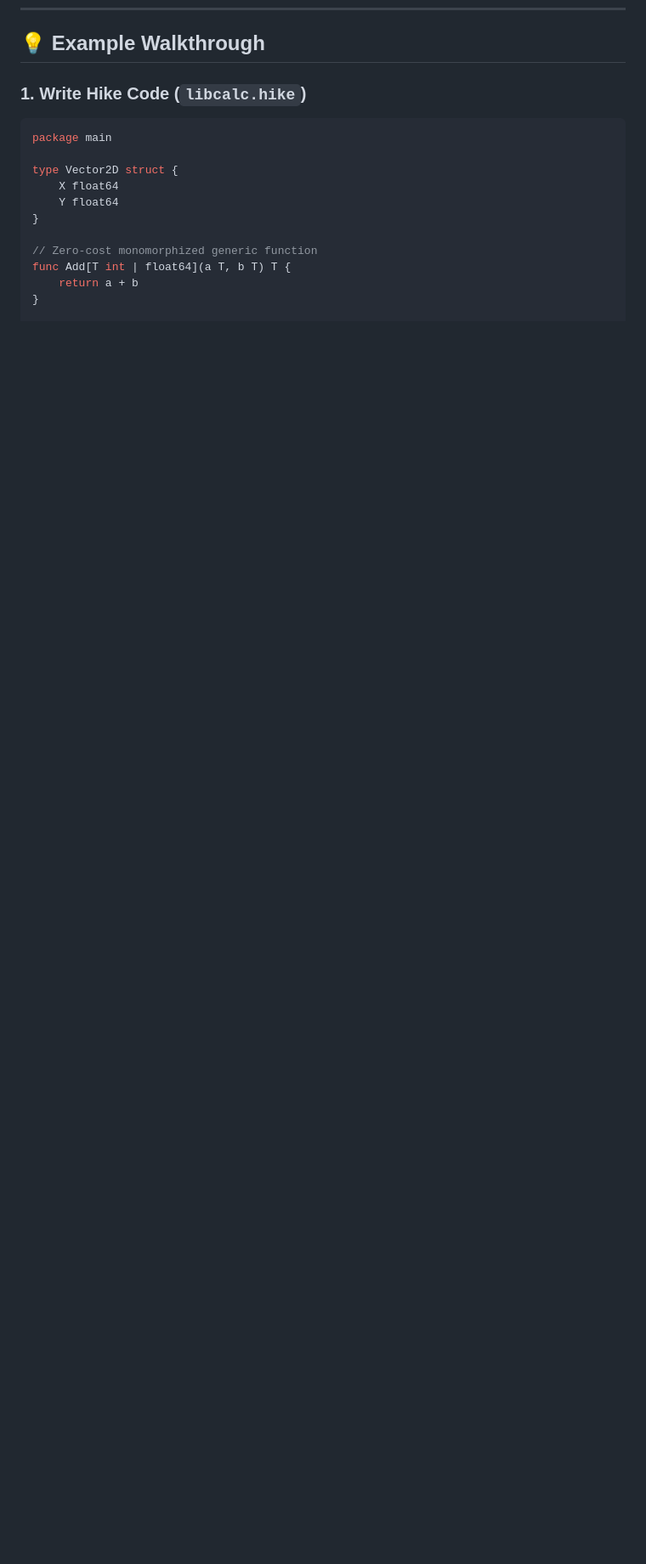
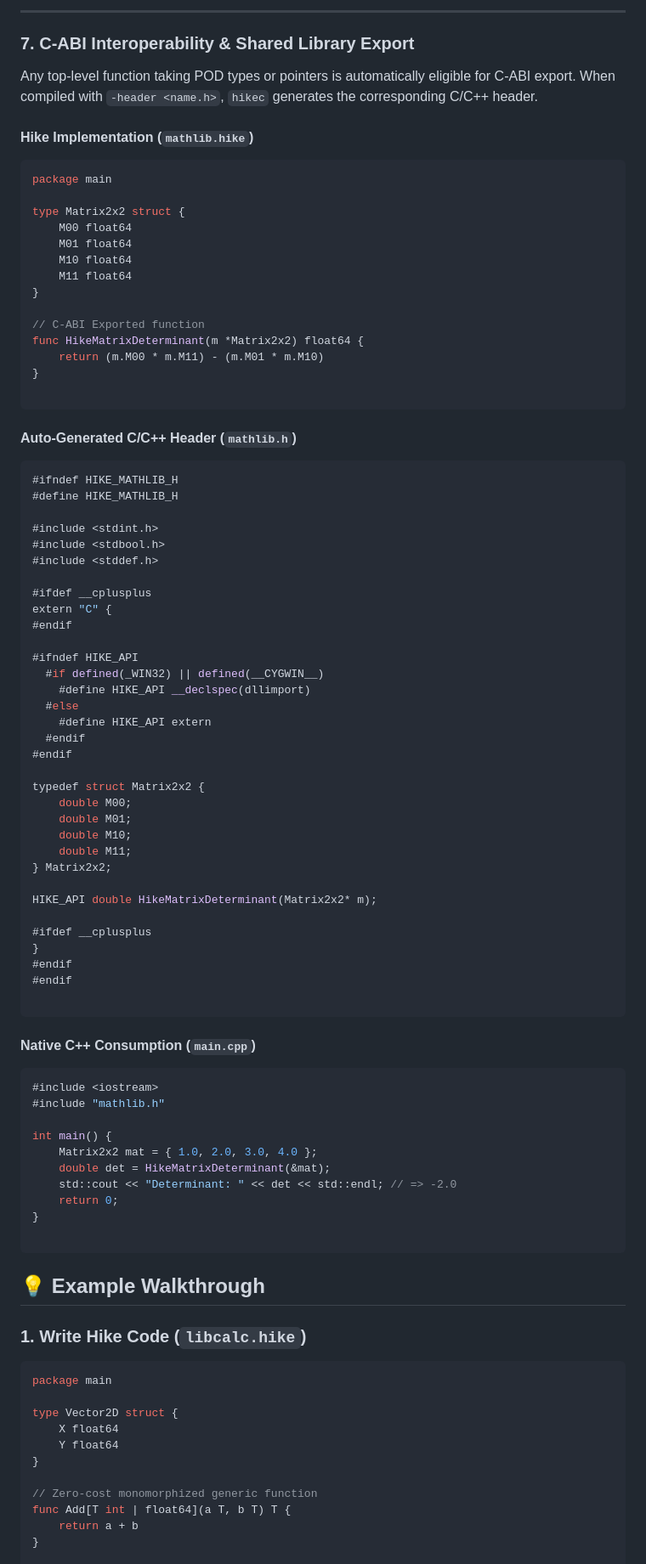
Before and after one commit to kanryu/hike-lang, a Markdown page: README.md, the part around one of its changes. Shown at 85% size. Drawn GitHub-style; blank space fills up the shorter version.

Commit message:
Add language tour and syntax reference to README

````diff
--- a/README.md
+++ b/README.md
@@ -105,3 +291,82 @@ make testcpp
+---
+
+### 7. C-ABI Interoperability & Shared Library Export
+
+Any top-level function taking POD types or pointers is automatically eligible for C-ABI export. When compiled with `-header <name.h>`, `hikec` generates the corresponding C/C++ header.
+
+#### Hike Implementation (`mathlib.hike`)
+
+```go
+package main
+
+type Matrix2x2 struct {
+    M00 float64
+    M01 float64
+    M10 float64
+    M11 float64
+}
+
+// C-ABI Exported function
+func HikeMatrixDeterminant(m *Matrix2x2) float64 {
+    return (m.M00 * m.M11) - (m.M01 * m.M10)
+}
+
+```
+
+#### Auto-Generated C/C++ Header (`mathlib.h`)
+
+```c
+#ifndef HIKE_MATHLIB_H
+#define HIKE_MATHLIB_H
+
+#include <stdint.h>
+#include <stdbool.h>
+#include <stddef.h>
+
+#ifdef __cplusplus
+extern "C" {
+#endif
+
+#ifndef HIKE_API
+  #if defined(_WIN32) || defined(__CYGWIN__)
+    #define HIKE_API __declspec(dllimport)
+  #else
+    #define HIKE_API extern
+  #endif
+#endif
+
+typedef struct Matrix2x2 {
+    double M00;
+    double M01;
+    double M10;
+    double M11;
+} Matrix2x2;
+
+HIKE_API double HikeMatrixDeterminant(Matrix2x2* m);
+
+#ifdef __cplusplus
+}
+#endif
+#endif
+
+```
+
+#### Native C++ Consumption (`main.cpp`)
+
+```cpp
+#include <iostream>
+#include "mathlib.h"
+
+int main() {
+    Matrix2x2 mat = { 1.0, 2.0, 3.0, 4.0 };
+    double det = HikeMatrixDeterminant(&mat);
+    std::cout << "Determinant: " << det << std::endl; // => -2.0
+    return 0;
+}
+
+```
+
+
 
 ## 💡 Example Walkthrough
 
````
Also changed, not shown: other parts of README.md (+186 -0 lines).
